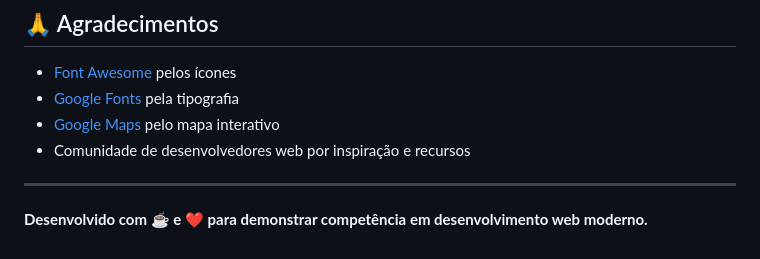
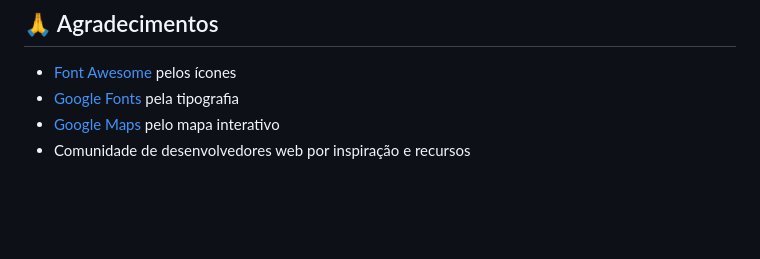
Before and after one commit to JoaoPstein/CoffeePlus, a Markdown page: README.md, the part around one of its changes. GitHub-like rendering; blank space fills up the shorter version.

```diff
--- a/README.md
+++ b/README.md
@@ -320,7 +320,3 @@ Este projeto está sob a licença MIT. Veja o arquivo [LICENSE](LICENSE) para ma
 - [Google Fonts](https://fonts.google.com/) pela tipografia
 - [Google Maps](https://developers.google.com/maps) pelo mapa interativo
 - Comunidade de desenvolvedores web por inspiração e recursos
-
----
-
-**Desenvolvido com ☕ e ❤️ para demonstrar competência em desenvolvimento web moderno.**
```
Also changed, not shown: other parts of README.md (+1 -1 lines).
